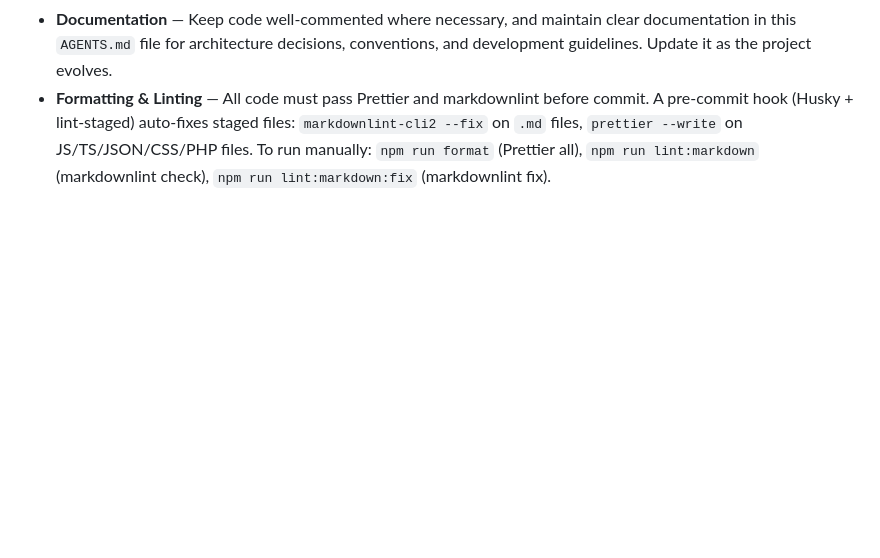
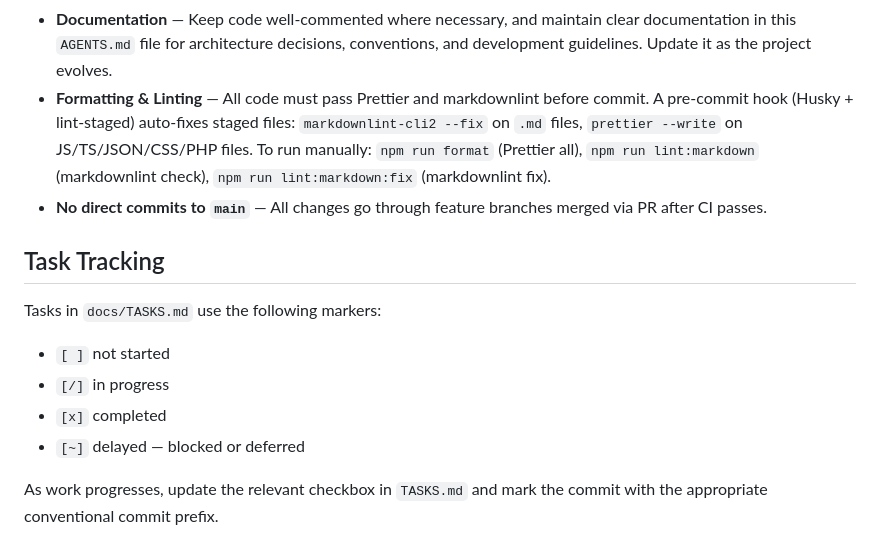
Before and after one commit to maquejp/coachkit, a Markdown page: docs/AGENTS.md, the part around the change. Rendered like a GitHub page; blank space fills up the shorter version.

Commit message:
docs: add task tracking convention to AGENTS.md

```diff
--- a/docs/AGENTS.md
+++ b/docs/AGENTS.md
@@ -69,3 +69,15 @@ docker-compose.yml
 - **Testing** — Write tests for critical logic and components, but don't aim for 100% coverage. Focus on meaningful tests that validate behavior, not implementation details.
 - **Documentation** — Keep code well-commented where necessary, and maintain clear documentation in this `AGENTS.md` file for architecture decisions, conventions, and development guidelines. Update it as the project evolves.
 - **Formatting & Linting** — All code must pass Prettier and markdownlint before commit. A pre-commit hook (Husky + lint-staged) auto-fixes staged files: `markdownlint-cli2 --fix` on `.md` files, `prettier --write` on JS/TS/JSON/CSS/PHP files. To run manually: `npm run format` (Prettier all), `npm run lint:markdown` (markdownlint check), `npm run lint:markdown:fix` (markdownlint fix).
+- **No direct commits to `main`** — All changes go through feature branches merged via PR after CI passes.
+
+## Task Tracking
+
+Tasks in `docs/TASKS.md` use the following markers:
+
+- `[ ]` not started
+- `[/]` in progress
+- `[x]` completed
+- `[~]` delayed — blocked or deferred
+
+As work progresses, update the relevant checkbox in `TASKS.md` and mark the commit with the appropriate conventional commit prefix.
```
